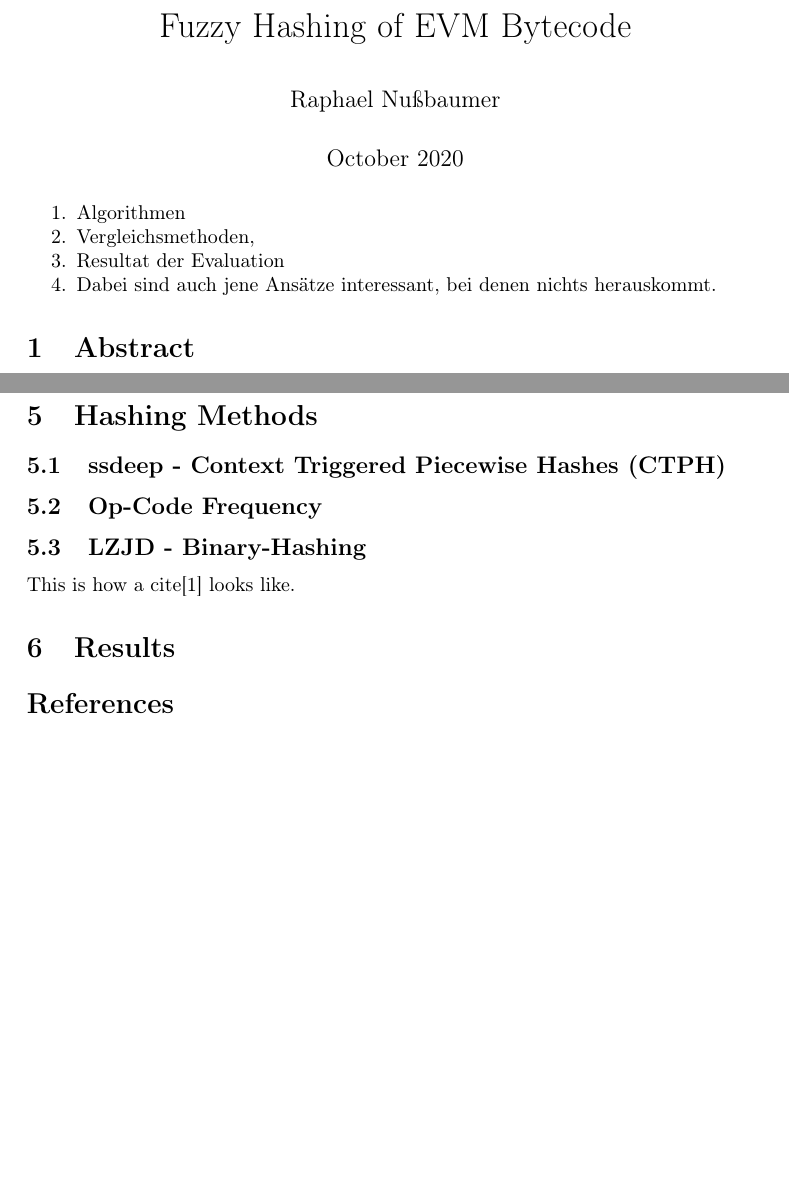
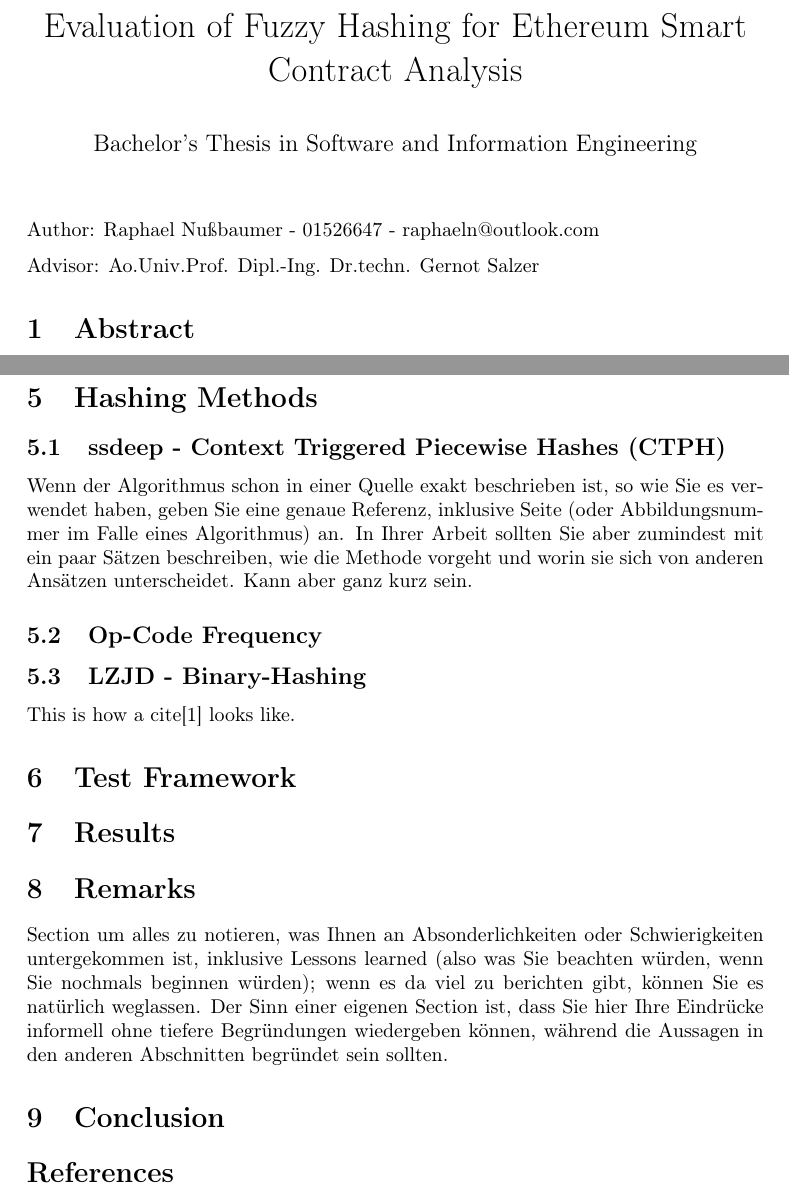
Before and after one commit to mrNuTz/bsc-thesis, a LaTeX document (tex/main.tex): two parts of pages 1 and 2 of 2, joined at a grey line, cut at the place of the change, the shorter picture padded with empty space. Compiled offline with pdfLaTeX.

Commit message:
title area and additional sections

```diff
--- a/tex/main.tex
+++ b/tex/main.tex
@@ -33,19 +33,16 @@
   \setlength{\parsep}{0pt}
 }{ \end{enumerate} }
 
-\title{Fuzzy Hashing of EVM Bytecode}
-\author{Raphael Nußbaumer}
-\date{October 2020}
+\title{Evaluation of Fuzzy Hashing for Ethereum Smart Contract Analysis}
+\author{Bachelor's Thesis in Software and Information Engineering}
+\date{}
+\begin{document}
+%\begin{titlepage}
+\maketitle
+Author: Raphael Nußbaumer - 01526647 - raphaeln@outlook.com
 
-\begin{document}
-\maketitle
-
-\begin{ol}
-\item Algorithmen
-\item Vergleichsmethoden,
-\item Resultat der Evaluation
-\item Dabei sind auch jene Ansätze interessant, bei denen nichts herauskommt.
-\end{ol}
+Advisor: Ao.Univ.Prof. Dipl.-Ing. Dr.techn. Gernot Salzer
+%\end{titlepage}
 
 \section{Abstract}
 This thesis explores fuzzy hashing methods to compute similarities between EVM byte-codes.
@@ -86,10 +83,28 @@ versions.
 
 \section{Hashing Methods}
 \subsection{ssdeep - Context Triggered Piecewise Hashes (CTPH)}
+Wenn der Algorithmus schon in einer Quelle exakt beschrieben ist, so wie
+Sie es verwendet haben, geben Sie eine genaue Referenz, inklusive Seite
+(oder Abbildungsnummer im Falle eines Algorithmus) an. In Ihrer Arbeit
+sollten Sie aber zumindest mit ein paar Sätzen beschreiben, wie die
+Methode vorgeht und worin sie sich von anderen Ansätzen unterscheidet.
+Kann aber ganz kurz sein.
+
 \subsection{Op-Code Frequency}
 \subsection{LZJD - Binary-Hashing}
 This is how a cite\cite{sung2004static} looks like.
+
+\section{Test Framework}
 \section{Results}
+\section{Remarks}
+Section um alles zu notieren, was Ihnen an Absonderlichkeiten oder Schwierigkeiten untergekommen
+ist, inklusive Lessons learned (also was Sie beachten würden, wenn Sie nochmals
+beginnen würden); wenn es da viel zu berichten gibt, können Sie es
+natürlich weglassen. Der Sinn einer eigenen Section ist, dass Sie hier
+Ihre Eindrücke informell ohne tiefere Begründungen wiedergeben können,
+während die Aussagen in den anderen Abschnitten begründet sein sollten.
+
+\section{Conclusion}
 
 \printbibliography
 
```
Also changed, not shown: todo.txt (added, +9 -0 lines), tex/out/main.pdf.
